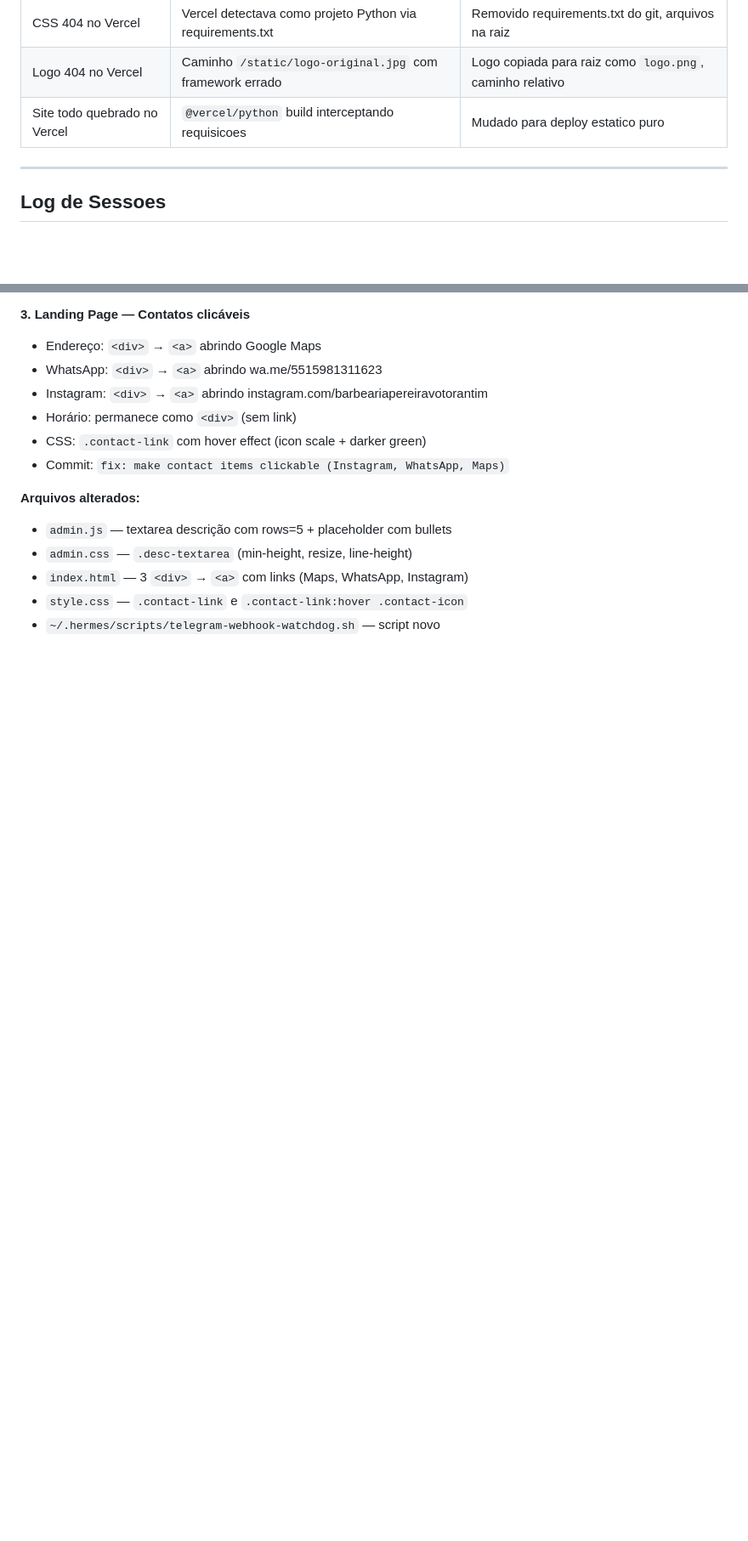
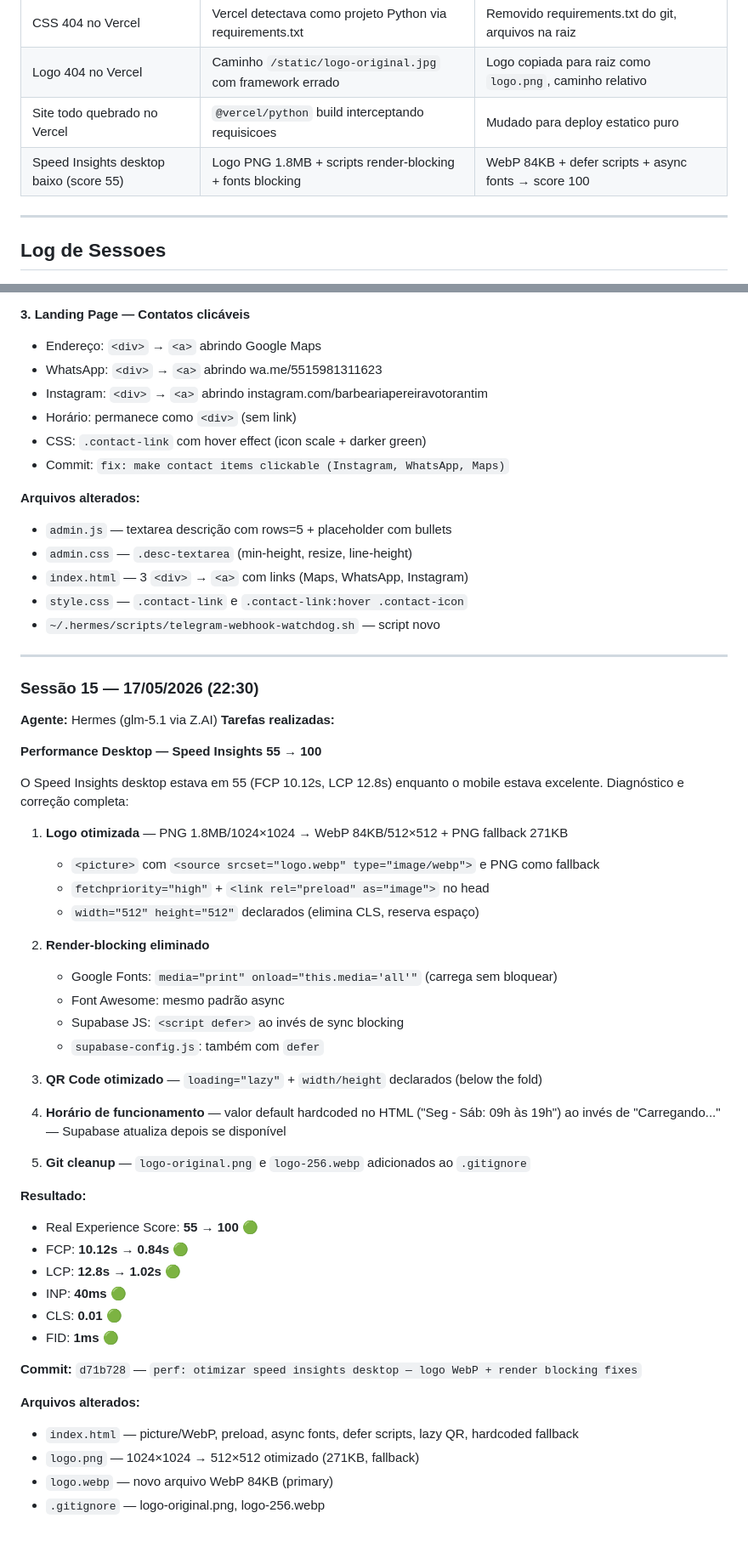
Before and after one commit to pantojinho/pereira-barbershop, a Markdown page: AGENTS.md, 2 parts joined by grey strips. Shown at 85% size. Rendered like a GitHub page; blank space fills up the shorter version.

Commit message:
docs: sessão 15 — performance optimization log + known issues update

```diff
--- a/AGENTS.md
+++ b/AGENTS.md
@@ -112,6 +112,7 @@ Quando editar HTML/CSS/logo, faca em **AMBOS** os lugares:
 | CSS 404 no Vercel | Vercel detectava como projeto Python via requirements.txt | Removido requirements.txt do git, arquivos na raiz |
 | Logo 404 no Vercel | Caminho `/static/logo-original.jpg` com framework errado | Logo copiada para raiz como `logo.png`, caminho relativo |
 | Site todo quebrado no Vercel | `@vercel/python` build interceptando requisicoes | Mudado para deploy estatico puro |
+| Speed Insights desktop baixo (score 55) | Logo PNG 1.8MB + scripts render-blocking + fonts blocking | WebP 84KB + defer scripts + async fonts → score 100 |
 
 ---
 
@@ -1325,3 +1326,46 @@ ALTER TABLE products ADD COLUMN IF NOT EXISTS stock INTEGER NOT NULL DEFAULT 0;
 - `index.html` — 3 `<div>` → `<a>` com links (Maps, WhatsApp, Instagram)
 - `style.css` — `.contact-link` e `.contact-link:hover .contact-icon`
 - `~/.hermes/scripts/telegram-webhook-watchdog.sh` — script novo
+
+---
+
+### Sessão 15 — 17/05/2026 (22:30)
+**Agente:** Hermes (glm-5.1 via Z.AI)
+**Tarefas realizadas:**
+
+**Performance Desktop — Speed Insights 55 → 100**
+
+O Speed Insights desktop estava em 55 (FCP 10.12s, LCP 12.8s) enquanto o mobile estava excelente. Diagnóstico e correção completa:
+
+1. **Logo otimizada** — PNG 1.8MB/1024×1024 → WebP 84KB/512×512 + PNG fallback 271KB
+   - `<picture>` com `<source srcset="logo.webp" type="image/webp">` e PNG como fallback
+   - `fetchpriority="high"` + `<link rel="preload" as="image">` no head
+   - `width="512" height="512"` declarados (elimina CLS, reserva espaço)
+
+2. **Render-blocking eliminado**
+   - Google Fonts: `media="print" onload="this.media='all'"` (carrega sem bloquear)
+   - Font Awesome: mesmo padrão async
+   - Supabase JS: `<script defer>` ao invés de sync blocking
+   - `supabase-config.js`: também com `defer`
+
+3. **QR Code otimizado** — `loading="lazy"` + `width/height` declarados (below the fold)
+
+4. **Horário de funcionamento** — valor default hardcoded no HTML ("Seg - Sáb: 09h às 19h") ao invés de "Carregando..." — Supabase atualiza depois se disponível
+
+5. **Git cleanup** — `logo-original.png` e `logo-256.webp` adicionados ao `.gitignore`
+
+**Resultado:**
+- Real Experience Score: **55 → 100** 🟢
+- FCP: **10.12s → 0.84s** 🟢
+- LCP: **12.8s → 1.02s** 🟢
+- INP: **40ms** 🟢
+- CLS: **0.01** 🟢
+- FID: **1ms** 🟢
+
+**Commit:** `d71b728` — `perf: otimizar speed insights desktop — logo WebP + render blocking fixes`
+
+**Arquivos alterados:**
+- `index.html` — picture/WebP, preload, async fonts, defer scripts, lazy QR, hardcoded fallback
+- `logo.png` — 1024×1024 → 512×512 otimizado (271KB, fallback)
+- `logo.webp` — novo arquivo WebP 84KB (primary)
+- `.gitignore` — logo-original.png, logo-256.webp
```
